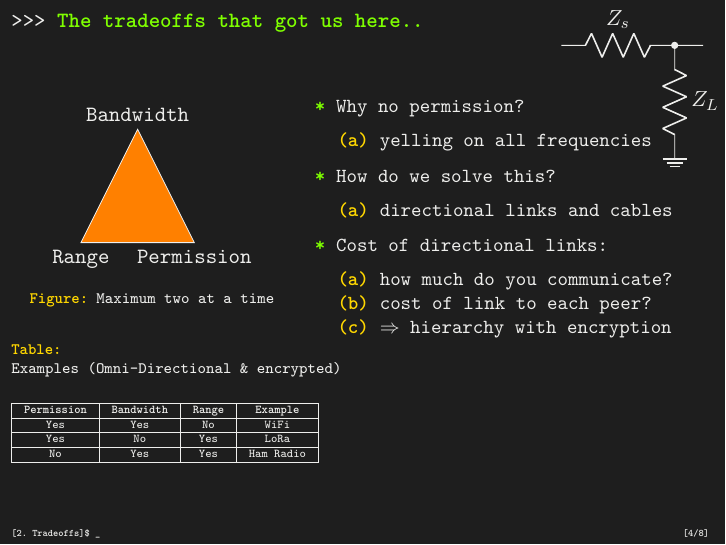
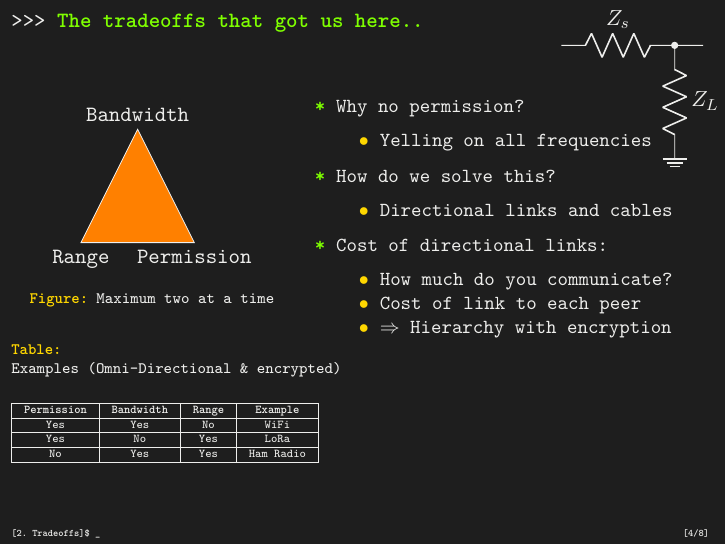
Before and after one commit to chGoodchild/hcpp23_slides, LaTeX slides (lightning_talk/talk.tex): page 9 of 13. Compiled offline with pdfLaTeX.

Commit message:
bullet points instead of enumerate

```diff
--- a/lightning_talk/talk.tex
+++ b/lightning_talk/talk.tex
@@ -255,28 +255,28 @@
     \small % Adjust the font size here
     \setlength{\parskip}{6pt} % Adjust the value to increase or decrease space
 
-  \begin{itemize}
+\begin{itemize}
     \pause
     \item Why no permission?
     \pause
-    \begin{enumerate}[(a)]
-    \item yelling on all frequencies
-    \end{enumerate}
+    \begin{itemize}
+        \item[$\bullet$] Yelling on all frequencies
+    \end{itemize}
 
     \pause
     \item How do we solve this?
     \pause
-    \begin{enumerate}[(a)]
-    \item directional links and cables
-    \end{enumerate}
+    \begin{itemize}
+        \item[$\bullet$] Directional links and cables
+    \end{itemize}
 
     \item Cost of directional links:
-    \begin{enumerate}[(a)]
-      \item how much do you communicate?
-      \item cost of link to each peer?
-      \item $\Rightarrow$ hierarchy with encryption
-    \end{enumerate}
-  \end{itemize}
+    \begin{itemize}
+        \item[$\bullet$] How much do you communicate?
+        \item[$\bullet$] Cost of link to each peer
+        \item[$\bullet$] $\Rightarrow$ Hierarchy with encryption
+    \end{itemize}
+\end{itemize}
 
 \end{minipage}
 
```
